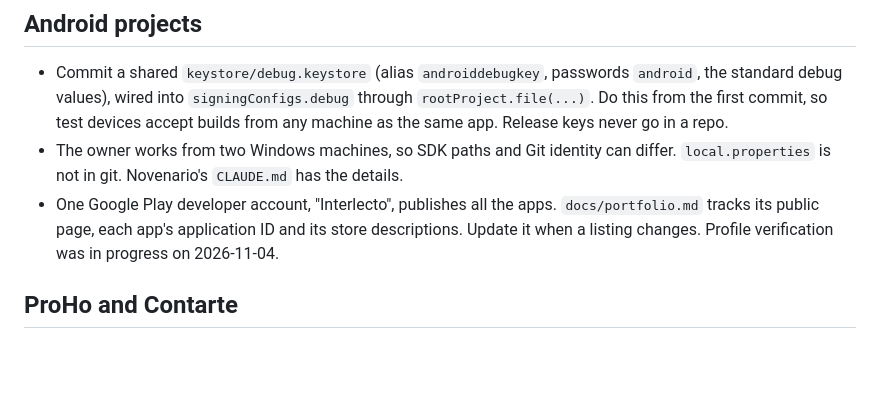
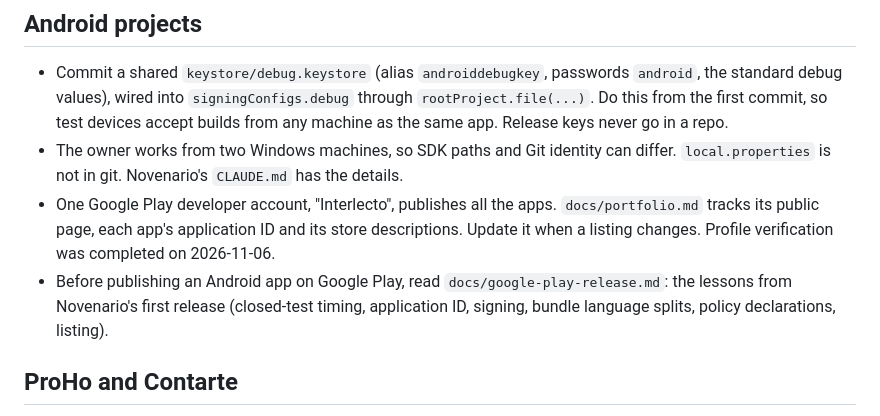
Before and after one commit to Interlecto/ilecto, a Markdown page: CLAUDE.md, the part around the change. GitHub-like rendering; blank space fills up the shorter version.

```diff
--- a/CLAUDE.md
+++ b/CLAUDE.md
@@ -131,7 +131,11 @@ Hub icons are copies, so they need refreshing when a project's identity changes.
 - One Google Play developer account, "Interlecto", publishes all the apps.
   `docs/portfolio.md` tracks its public page, each app's application ID and its
   store descriptions. Update it when a listing changes. Profile verification was
-  in progress on 2026-11-04.
+  completed on 2026-11-06.
+- Before publishing an Android app on Google Play, read
+  `docs/google-play-release.md`: the lessons from Novenario's first release
+  (closed-test timing, application ID, signing, bundle language splits, policy
+  declarations, listing).
 
 ## ProHo and Contarte
 
```
Also changed, not shown: docs/google-play-release.md (added, +104 -0 lines), docs/portfolio.md (+1 -1 lines).
